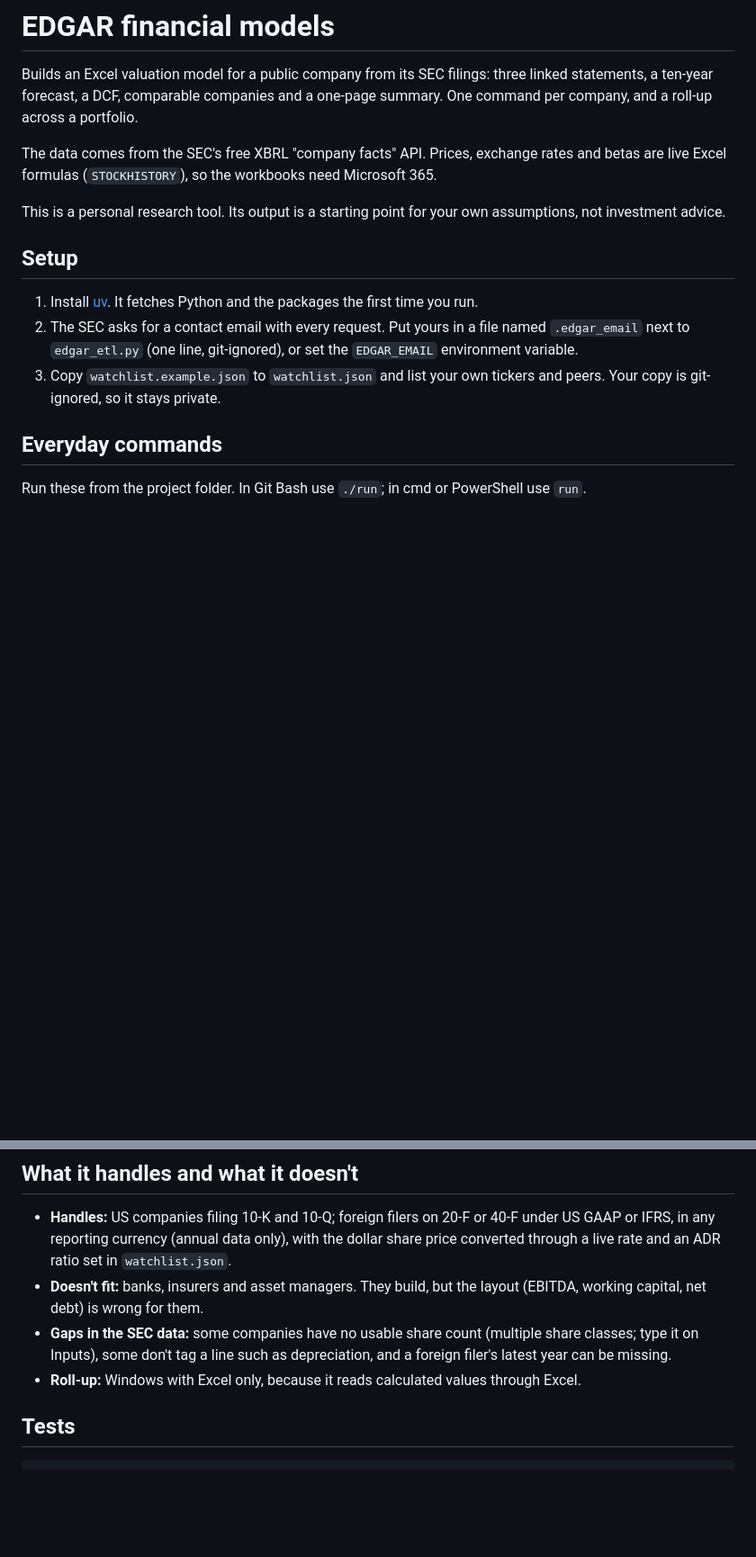
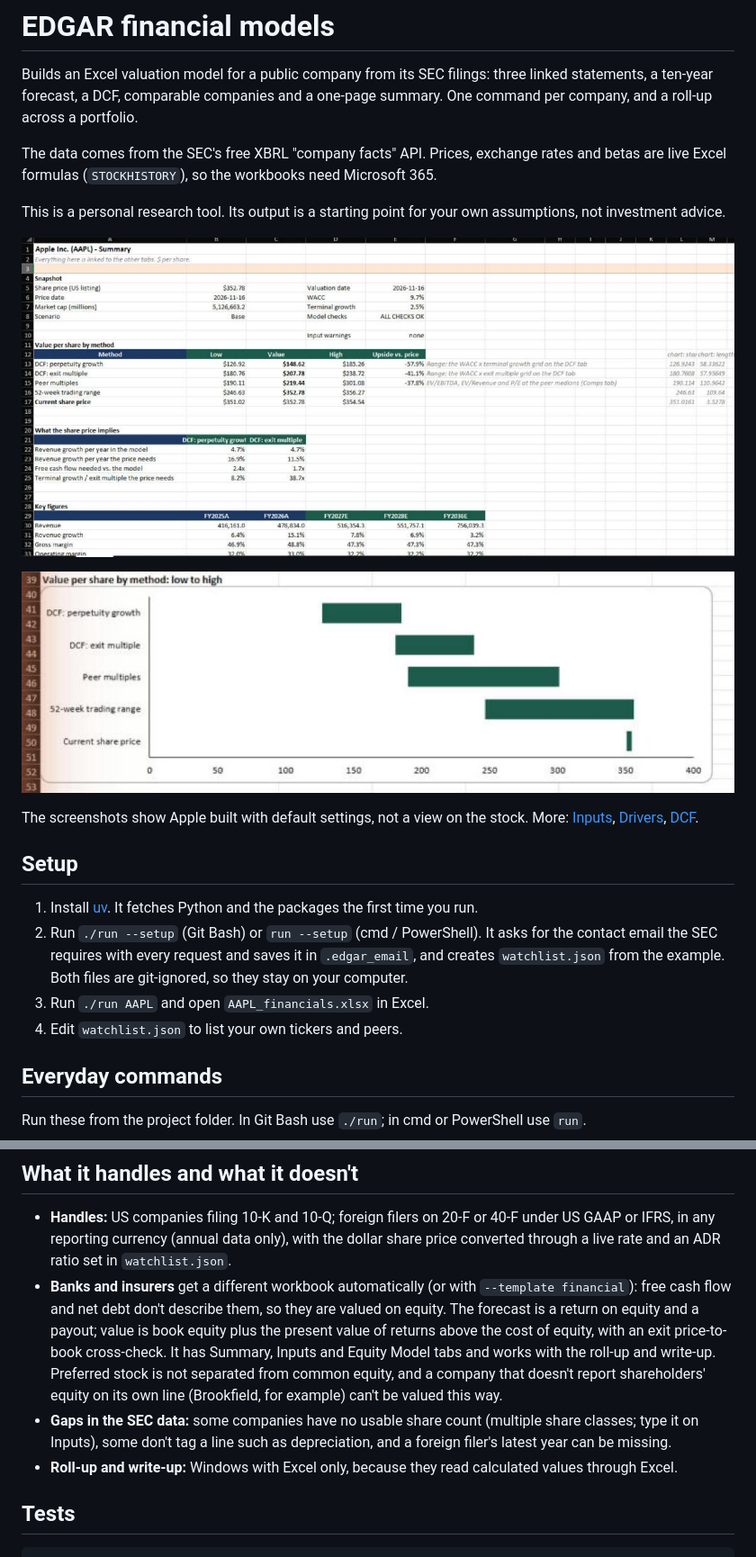
Before and after one commit to iMXRaid3R/SEC-to-DCF-Model, a Markdown page: README.md, 2 parts joined by grey strips. Shown at 90% size. Drawn GitHub-style; pictures changed too: docs/football-field.jpg (added), docs/summary.jpg (added); blank space fills up the shorter version.

Commit message:
Add setup, write-up, financials template and screenshots

```diff
--- a/README.md
+++ b/README.md
@@ -9,13 +9,21 @@ formulas (`STOCKHISTORY`), so the workbooks need Microsoft 365.
 
 This is a personal research tool. Its output is a starting point for your own assumptions, not investment advice.
 
+![Summary tab](docs/summary.jpg)
+
+![Value per share by method](docs/football-field.jpg)
+
+The screenshots show Apple built with default settings, not a view on the stock. More: [Inputs](docs/inputs.jpg),
+[Drivers](docs/drivers.jpg), [DCF](docs/dcf.jpg).
+
 ## Setup
 
 1. Install [uv](https://docs.astral.sh/uv/). It fetches Python and the packages the first time you run.
-2. The SEC asks for a contact email with every request. Put yours in a file named `.edgar_email` next to
-   `edgar_etl.py` (one line, git-ignored), or set the `EDGAR_EMAIL` environment variable.
-3. Copy `watchlist.example.json` to `watchlist.json` and list your own tickers and peers. Your copy is
-   git-ignored, so it stays private.
+2. Run `./run --setup` (Git Bash) or `run --setup` (cmd / PowerShell). It asks for the contact email the SEC
+   requires with every request and saves it in `.edgar_email`, and creates `watchlist.json` from the example.
+   Both files are git-ignored, so they stay on your computer.
+3. Run `./run AAPL` and open `AAPL_financials.xlsx` in Excel.
+4. Edit `watchlist.json` to list your own tickers and peers.
 
 ## Everyday commands
 
@@ -74,11 +83,15 @@ Colours: blue is an input, black a formula, green a link to another tab.
 - **Handles:** US companies filing 10-K and 10-Q; foreign filers on 20-F or 40-F under US GAAP or IFRS, in any
   reporting currency (annual data only), with the dollar share price converted through a live rate and an ADR
   ratio set in `watchlist.json`.
-- **Doesn't fit:** banks, insurers and asset managers. They build, but the layout (EBITDA, working capital, net
-  debt) is wrong for them.
+- **Banks and insurers** get a different workbook automatically (or with `--template financial`): free cash
+  flow and net debt don't describe them, so they are valued on equity. The forecast is a return on equity and a
+  payout; value is book equity plus the present value of returns above the cost of equity, with an exit
+  price-to-book cross-check. It has Summary, Inputs and Equity Model tabs and works with the roll-up and write-up.
+  Preferred stock is not separated from common equity, and a company that doesn't report shareholders' equity
+  on its own line (Brookfield, for example) can't be valued this way.
 - **Gaps in the SEC data:** some companies have no usable share count (multiple share classes; type it on
   Inputs), some don't tag a line such as depreciation, and a foreign filer's latest year can be missing.
-- **Roll-up:** Windows with Excel only, because it reads calculated values through Excel.
+- **Roll-up and write-up:** Windows with Excel only, because they read calculated values through Excel.
 
 ## Tests
 
```
Also changed, not shown: other parts of README.md (+5 -2 lines), AGENTS.md (+11 -2 lines), docs/dcf.jpg (added), docs/drivers.jpg (added), docs/inputs.jpg (added), 11 other files.
